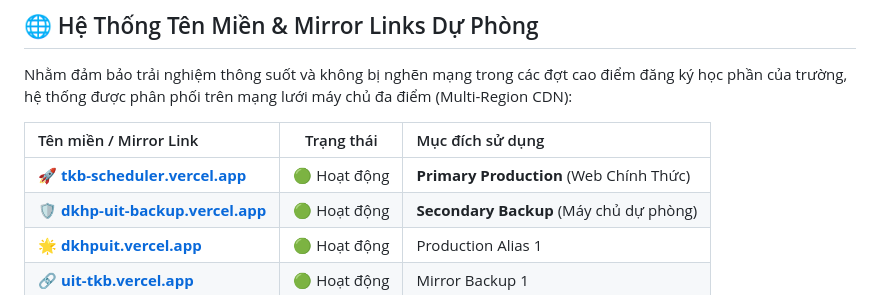
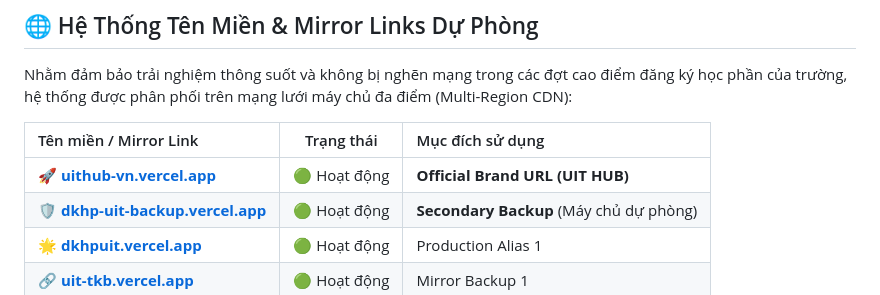
Before and after one commit to Aclmin01/dkhp-uit, a Markdown page: README.md, the part around the change. Rendered like a GitHub page.

Commit message:
docs: add uithub-vn and uit-hub-vn official domains to README

```diff
--- a/README.md
+++ b/README.md
@@ -26,7 +26,7 @@ Nhằm đảm bảo trải nghiệm thông suốt và không bị nghẽn mạng
 
 | Tên miền / Mirror Link | Trạng thái | Mục đích sử dụng |
 | :--- | :---: | :--- |
-| 🚀 **[tkb-scheduler.vercel.app](https://tkb-scheduler.vercel.app)** | 🟢 Hoạt động | **Primary Production** (Web Chính Thức) |
+| 🚀 **[uithub-vn.vercel.app](https://uithub-vn.vercel.app)** | 🟢 Hoạt động | **Official Brand URL (UIT HUB)** |\n| ⚡ **[tkb-scheduler.vercel.app](https://tkb-scheduler.vercel.app)** | 🟢 Hoạt động | **Primary Production** (Web Chính Thức) |\n| 🔗 **[uit-hub-vn.vercel.app](https://uit-hub-vn.vercel.app)** | 🟢 Hoạt động | Brand Alias 1 |\n| 🔗 **[dkhp-uithub.vercel.app](https://dkhp-uithub.vercel.app)** | 🟢 Hoạt động | Brand Alias 2 |
 | 🛡️ **[dkhp-uit-backup.vercel.app](https://dkhp-uit-backup.vercel.app)** | 🟢 Hoạt động | **Secondary Backup** (Máy chủ dự phòng) |
 | 🌟 **[dkhpuit.vercel.app](https://dkhpuit.vercel.app)** | 🟢 Hoạt động | Production Alias 1 |
 | 🔗 **[uit-tkb.vercel.app](https://uit-tkb.vercel.app)** | 🟢 Hoạt động | Mirror Backup 1 |
```
